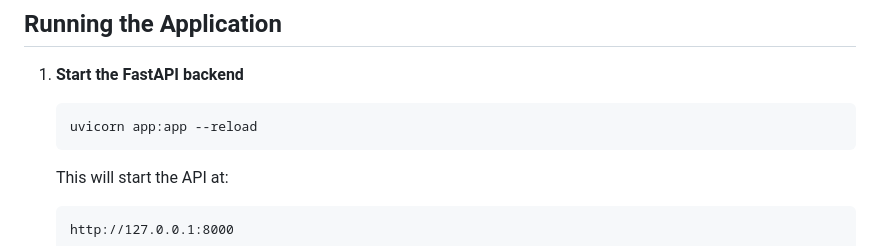
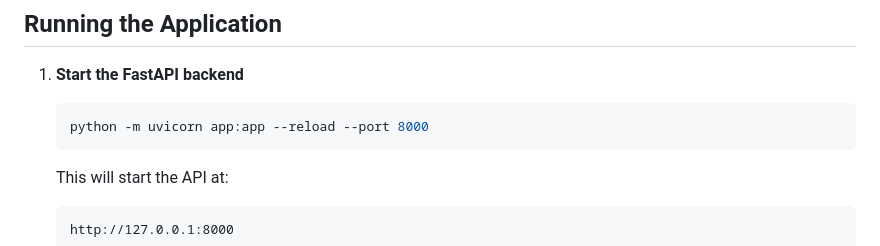
Before and after one commit to elenalyss/NautiVoice, a Markdown page: README.md, the part around the change. GitHub-like rendering.

````diff
--- a/README.md
+++ b/README.md
@@ -57,7 +57,7 @@ The system allows a user to report an incident through voice input. The audio is
 
 1. **Start the FastAPI backend**
    ```bash
-   uvicorn app:app --reload
+   python -m uvicorn app:app --reload --port 8000
    ```
    This will start the API at:
    ```
````
